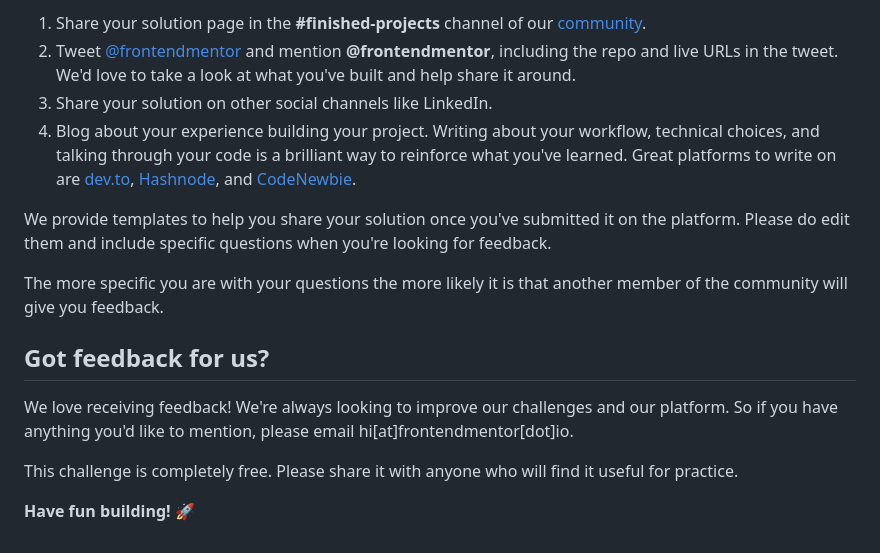
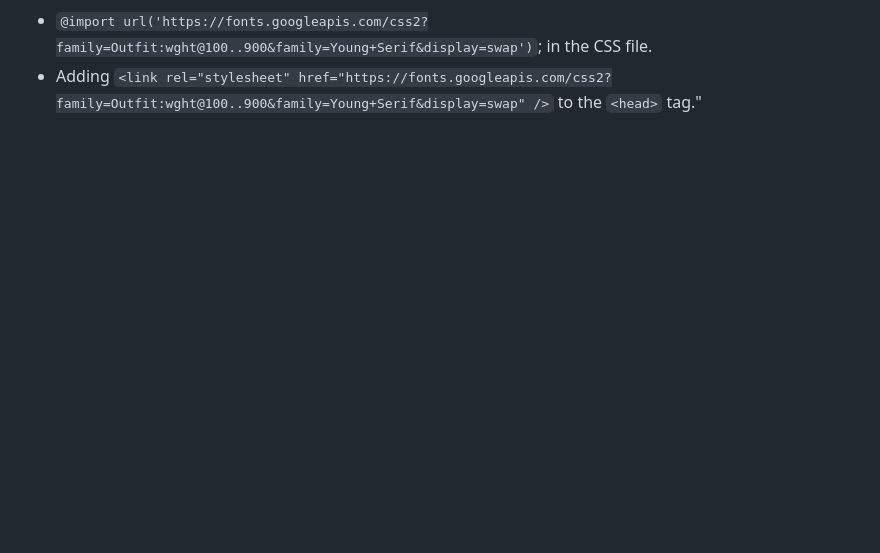
Before and after one commit to AramHagen/receipt-page, a Markdown page: README.md, the part around one of its changes. GitHub-like rendering; blank space fills up the shorter version.

```diff
--- a/README.md
+++ b/README.md
@@ -74,16 +41,2 @@ There are multiple places you can share your solution:
-1. Share your solution page in the **#finished-projects** channel of our [community](https://www.frontendmentor.io/community).
-2. Tweet [@frontendmentor](https://twitter.com/frontendmentor) and mention **@frontendmentor**, including the repo and live URLs in the tweet. We'd love to take a look at what you've built and help share it around.
-3. Share your solution on other social channels like LinkedIn.
-4. Blog about your experience building your project. Writing about your workflow, technical choices, and talking through your code is a brilliant way to reinforce what you've learned. Great platforms to write on are [dev.to](https://dev.to/), [Hashnode](https://hashnode.com/), and [CodeNewbie](https://community.codenewbie.org/).
-
-We provide templates to help you share your solution once you've submitted it on the platform. Please do edit them and include specific questions when you're looking for feedback.
-
-The more specific you are with your questions the more likely it is that another member of the community will give you feedback.
-
-## Got feedback for us?
-
-We love receiving feedback! We're always looking to improve our challenges and our platform. So if you have anything you'd like to mention, please email hi[at]frontendmentor[dot]io.
-
-This challenge is completely free. Please share it with anyone who will find it useful for practice.
-
-**Have fun building!** 🚀
+- `@import url('https://fonts.googleapis.com/css2?family=Outfit:wght@100..900&family=Young+Serif&display=swap')`; in the CSS file.
+- Adding `<link rel="stylesheet" href="https://fonts.googleapis.com/css2?family=Outfit:wght@100..900&family=Young+Serif&display=swap" />` to the `<head>` tag."
```
Also changed, not shown: other parts of README.md (+26 -59 lines), README-template.md (deleted, +0 -42 lines), assets/images/Screenshot-desktop.png, 2 other files.
